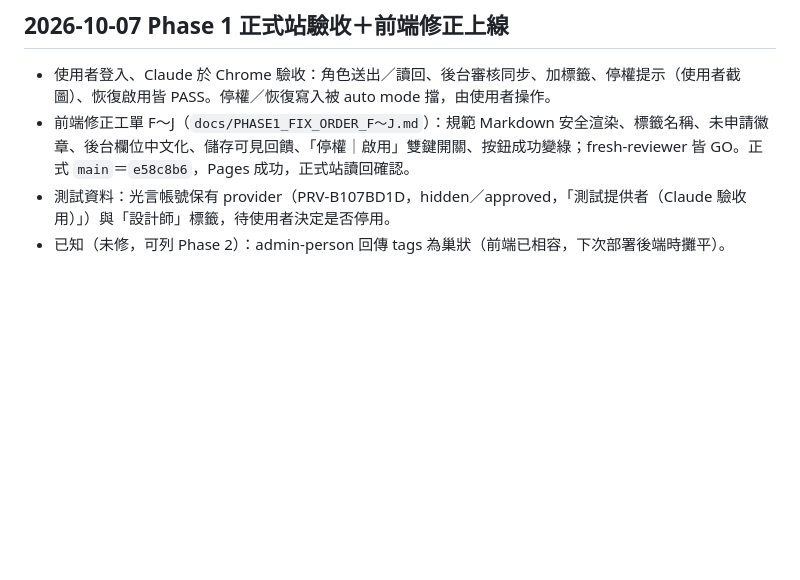
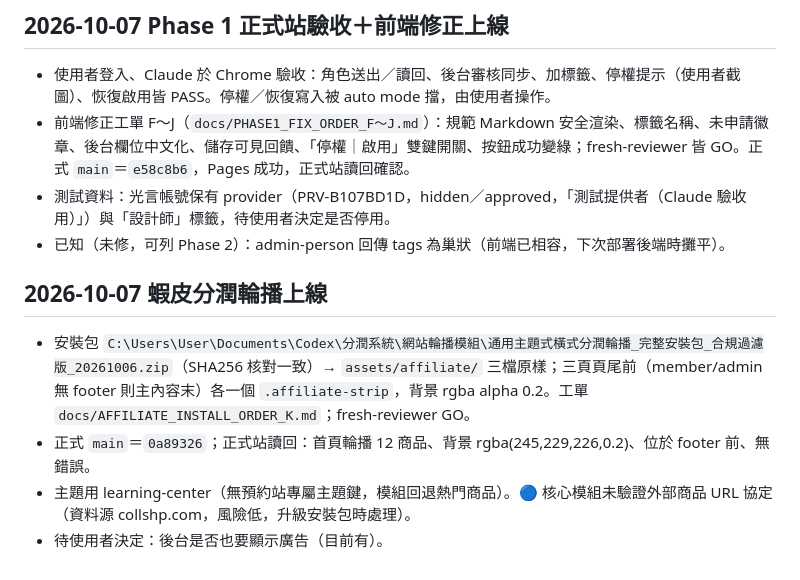
Before and after one commit to jikong0709/meihau-booking, a Markdown page: _SESSION_CONTEXT.md, the part around the change. Rendered like a GitHub page; blank space fills up the shorter version.

Commit message:
docs: record affiliate carousel rollout
Co-Authored-By: Claude Opus 5.5 <noreply@anthropic.com>

```diff
--- a/_SESSION_CONTEXT.md
+++ b/_SESSION_CONTEXT.md
@@ -177,3 +177,10 @@
 - 前端修正工單 F～J（`docs/PHASE1_FIX_ORDER_F～J.md`）：規範 Markdown 安全渲染、標籤名稱、未申請徽章、後台欄位中文化、儲存可見回饋、「停權｜啟用」雙鍵開關、按鈕成功變綠；fresh-reviewer 皆 GO。正式 `main`＝`e58c8b6`，Pages 成功，正式站讀回確認。
 - 測試資料：光言帳號保有 provider（PRV-B107BD1D，hidden／approved，「測試提供者（Claude 驗收用）」）與「設計師」標籤，待使用者決定是否停用。
 - 已知（未修，可列 Phase 2）：admin-person 回傳 tags 為巢狀（前端已相容，下次部署後端時攤平）。
+
+## 2026-10-07 蝦皮分潤輪播上線
+
+- 安裝包 `C:\Users\User\Documents\Codex\分潤系統\網站輪播模組\通用主題式橫式分潤輪播_完整安裝包_合規過濾版_20261006.zip`（SHA256 核對一致）→ `assets/affiliate/` 三檔原樣；三頁頁尾前（member/admin 無 footer 則主內容末）各一個 `.affiliate-strip`，背景 rgba alpha 0.2。工單 `docs/AFFILIATE_INSTALL_ORDER_K.md`；fresh-reviewer GO。
+- 正式 `main`＝`0a89326`；正式站讀回：首頁輪播 12 商品、背景 rgba(245,229,226,0.2)、位於 footer 前、無錯誤。
+- 主題用 learning-center（無預約站專屬主題鍵，模組回退熱門商品）。🔵 核心模組未驗證外部商品 URL 協定（資料源 collshp.com，風險低，升級安裝包時處理）。
+- 待使用者決定：後台是否也要顯示廣告（目前有）。
```
